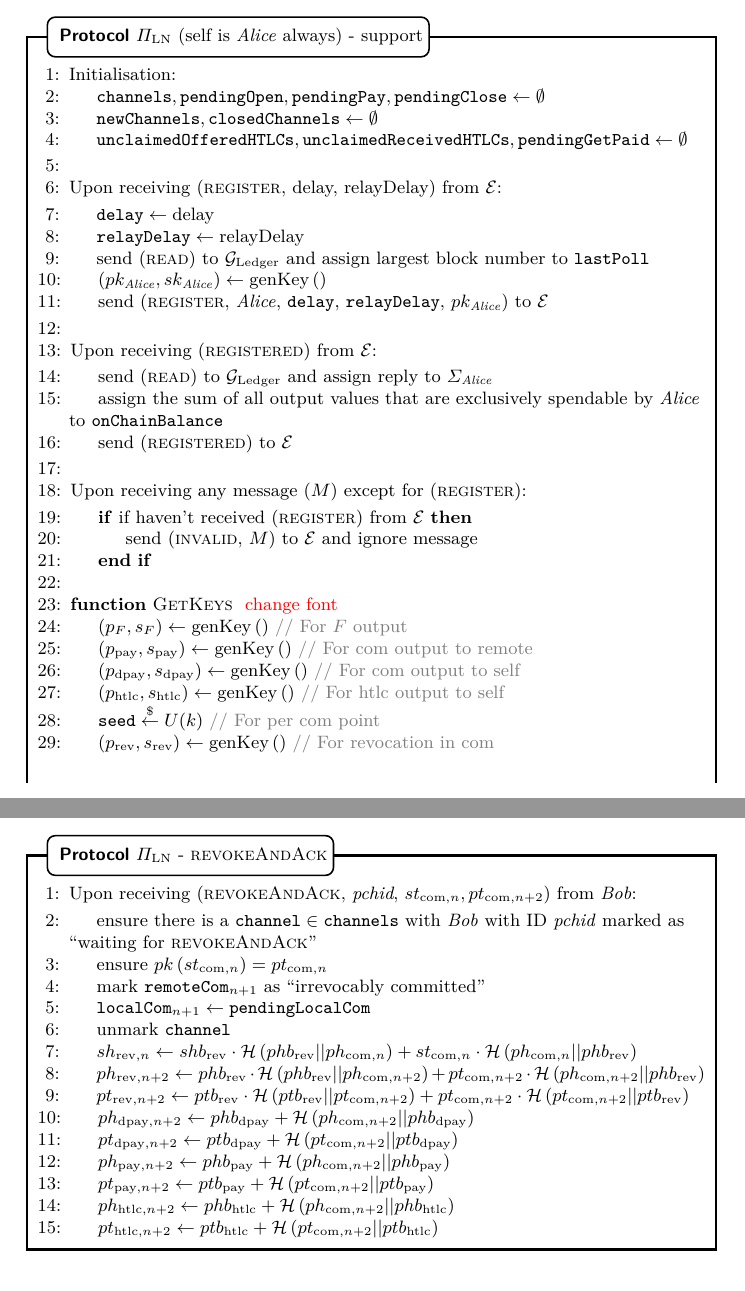
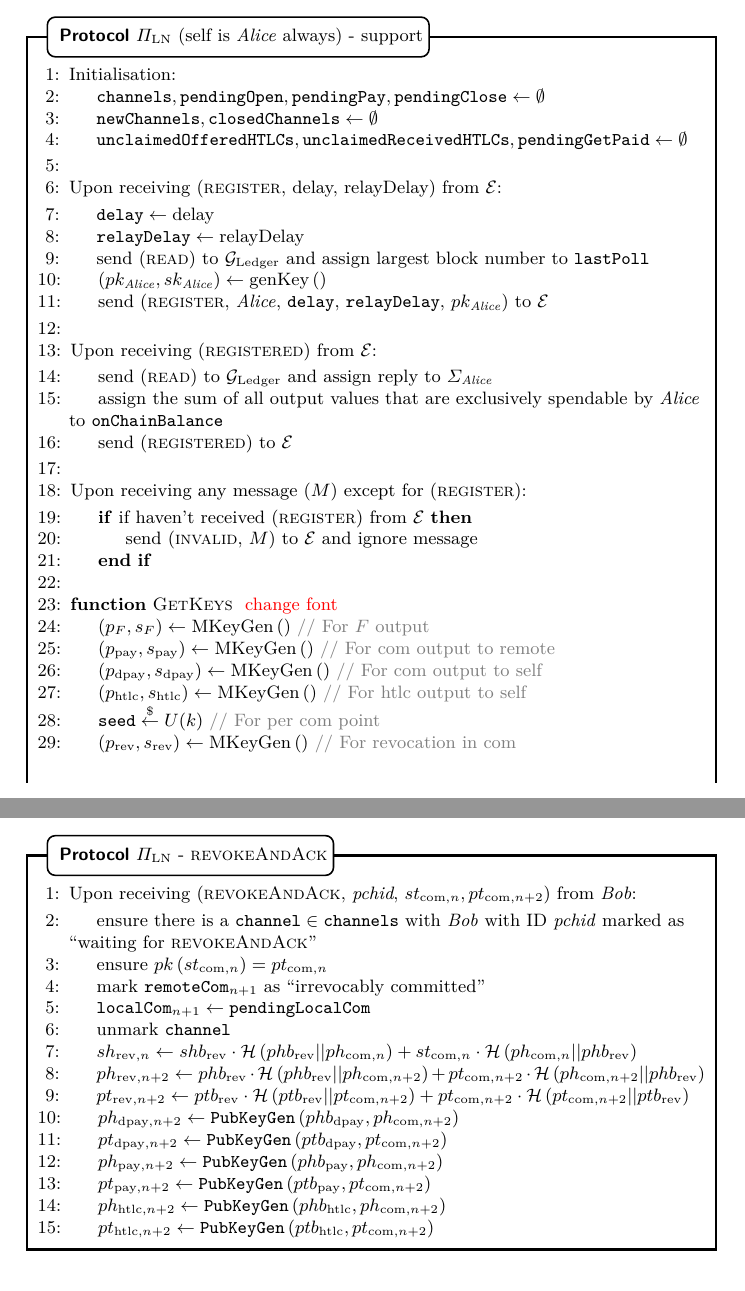
Before and after one commit to OrfeasLitos/PaymentChannels, a LaTeX paper (src/paymentChannels.tex, which reads src/protocol.tex): two parts of pages 18 and 26 of 34, joined at a grey line, cut so that both start at the same text. Compiled offline with pdfLaTeX.

Commit message:
Use Identity Based Sigs instead of LND method

```diff
--- a/src/protocol.tex
+++ b/src/protocol.tex
@@ -45,18 +45,18 @@
     \State
 
     \Function{GetKeys}{} \TODO{change font}
-      \State $\left(p_F, s_F\right) \gets \mathrm{genKey}\left(\right)$
+      \State $\left(p_F, s_F\right) \gets \mathrm{MKeyGen}\left(\right)$
       \Comment{For $F$ output}
       \State $\left(p_{\mathrm{pay}}, s_{\mathrm{pay}}\right) \gets
-      \mathrm{genKey}\left(\right)$ \Comment{For com output to remote}
+      \mathrm{MKeyGen}\left(\right)$ \Comment{For com output to remote}
       \State $\left(p_{\mathrm{dpay}}, s_{\mathrm{dpay}}\right) \gets
-      \mathrm{genKey}\left(\right)$ \Comment{For com output to self}
+      \mathrm{MKeyGen}\left(\right)$ \Comment{For com output to self}
       \State $\left(p_{\mathrm{htlc}}, s_{\mathrm{htlc}}\right) \gets
-      \mathrm{genKey}\left(\right)$ \Comment{For htlc output to self}
+      \mathrm{MKeyGen}\left(\right)$ \Comment{For htlc output to self}
       \State $\texttt{seed} \overset{\$}{\gets} U(k)$ \Comment{For per com
       point}
       \State $\left(p_{\mathrm{rev}}, s_{\mathrm{rev}}\right) \gets
-      \mathrm{genKey}\left(\right)$ \Comment{For revocation in com}
+      \mathrm{MKeyGen}\left(\right)$ \Comment{For revocation in com}
       \State \Return $\left(\left(p_F, s_F\right), \left(p_{\mathrm{pay}},
       s_{\mathrm{pay}}\right), \left(p_{\mathrm{dpay}},
       s_{\mathrm{dpay}}\right),\right.$
@@ -620,24 +620,22 @@
       pt_{\mathrm{com}, n+2}\right) + pt_{\mathrm{com}, n+2} \cdot
       \mathcal{H}\left( pt_{\mathrm{com}, n+2} ||
       ptb_{\mathrm{rev}}\right)$
-      \State $ph_{\mathrm{dpay}, n+2} \gets phb_{\mathrm{dpay}} +
-      \mathcal{H}\left(ph_{\mathrm{com}, n+2} ||
-      phb_{\mathrm{dpay}}\right)$
-      \State $pt_{\mathrm{dpay}, n+2} \gets ptb_{\mathrm{dpay}} +
-      \mathcal{H}\left(pt_{\mathrm{com}, n+2} ||
-      ptb_{\mathrm{dpay}}\right)$
-      \State $ph_{\mathrm{pay}, n+2} \gets phb_{\mathrm{pay}} +
-      \mathcal{H}\left(ph_{\mathrm{com}, n+2} ||
-      phb_{\mathrm{pay}}\right)$
-      \State $pt_{\mathrm{pay}, n+2} \gets ptb_{\mathrm{pay}} +
-      \mathcal{H}\left(pt_{\mathrm{com}, n+2} ||
-      ptb_{\mathrm{pay}}\right)$
-      \State $ph_{\mathrm{htlc}, n+2} \gets phb_{\mathrm{htlc}} +
-      \mathcal{H}\left(ph_{\mathrm{com}, n+2} ||
-      phb_{\mathrm{htlc}}\right)$
-      \State $pt_{\mathrm{htlc}, n+2} \gets ptb_{\mathrm{htlc}} +
-      \mathcal{H}\left(pt_{\mathrm{com}, n+2} ||
-      ptb_{\mathrm{htlc}}\right)$
+      \State $ph_{\mathrm{dpay}, n+2} \gets
+      \texttt{PubKeyGen}\left(phb_{\mathrm{dpay}}, ph_{\mathrm{com},
+      n+2}\right)$
+      \State $pt_{\mathrm{dpay}, n+2} \gets
+      \texttt{PubKeyGen}\left(ptb_{\mathrm{dpay}}, pt_{\mathrm{com},
+      n+2}\right)$
+      \State $ph_{\mathrm{pay}, n+2} \gets
+      \texttt{PubKeyGen}\left(phb_{\mathrm{pay}}, ph_{\mathrm{com}, n+2}\right)$
+      \State $pt_{\mathrm{pay}, n+2} \gets
+      \texttt{PubKeyGen}\left(ptb_{\mathrm{pay}}, pt_{\mathrm{com}, n+2}\right)$
+      \State $ph_{\mathrm{htlc}, n+2} \gets
+      \texttt{PubKeyGen}\left(phb_{\mathrm{htlc}}, ph_{\mathrm{com},
+      n+2}\right)$
+      \State $pt_{\mathrm{htlc}, n+2} \gets
+      \texttt{PubKeyGen}\left(ptb_{\mathrm{htlc}}, pt_{\mathrm{com},
+      n+2}\right)$
     \EndIndent
   \end{algorithmic}
 \end{protocolbox}
```
Also changed, not shown: src/protocol.tex (16 more changed lines).
